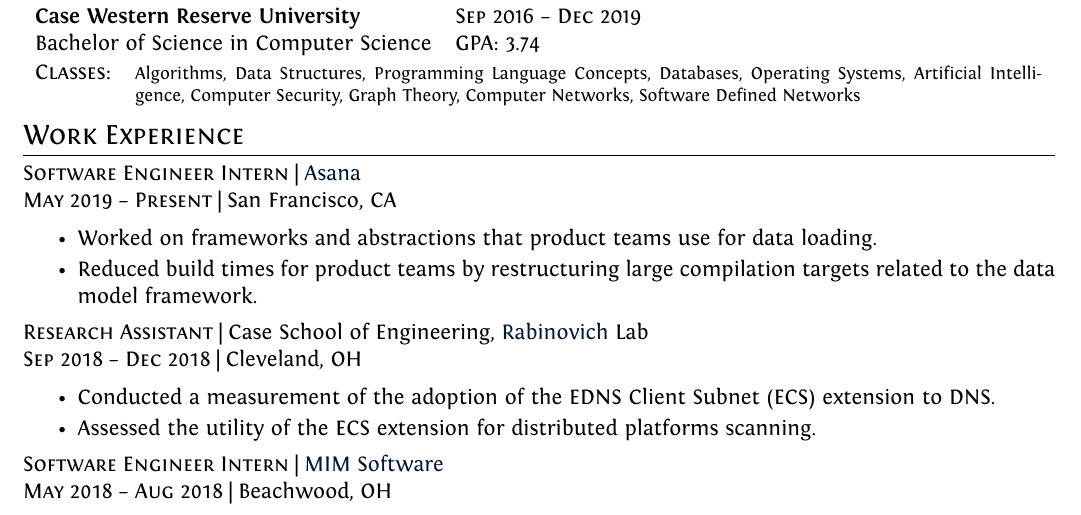
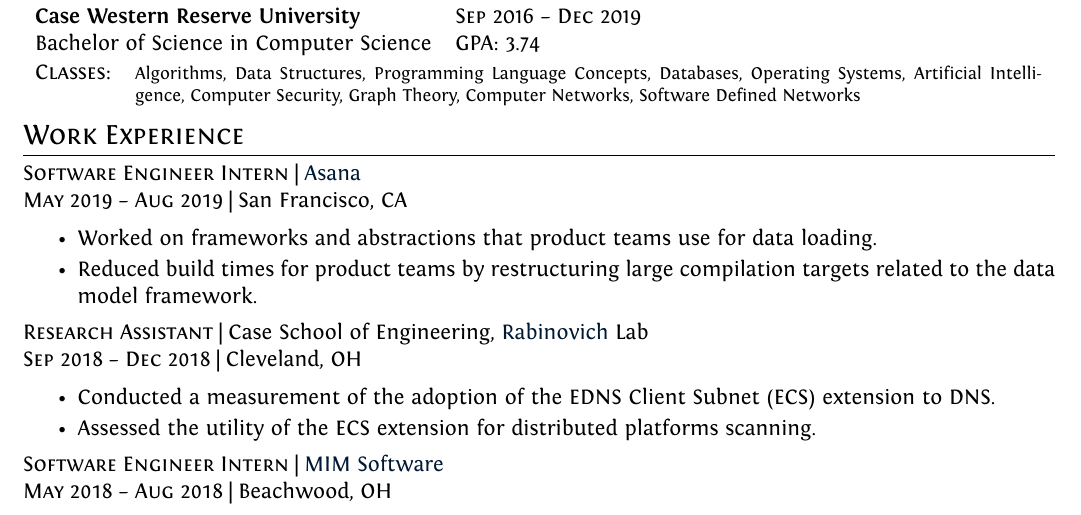
Before and after one commit to MarkLalor/resume, a LaTeX CV (resume.tex): part of the page, cut so that both start at the same text. Compiled offline with XeLaTeX.

Commit message:
Add end date.

```diff
--- a/resume.tex
+++ b/resume.tex
@@ -59,7 +59,7 @@
 % ---------- WORK EXPERIENCE ----------
 \section{Work Experience}
 \textsc{Software Engineer Intern} | \href{https://asana.com}{Asana} \\
-\textsc{May 2019 – Present} | San Francisco, CA
+\textsc{May 2019 – Aug 2019} | San Francisco, CA
 \begin{itemize}
 	\item Worked on frameworks and abstractions that product teams use for data loading.
 	\item Reduced build times for product teams by restructuring large compilation targets related to the data model framework.
```
Also changed, not shown: resume.pdf.
